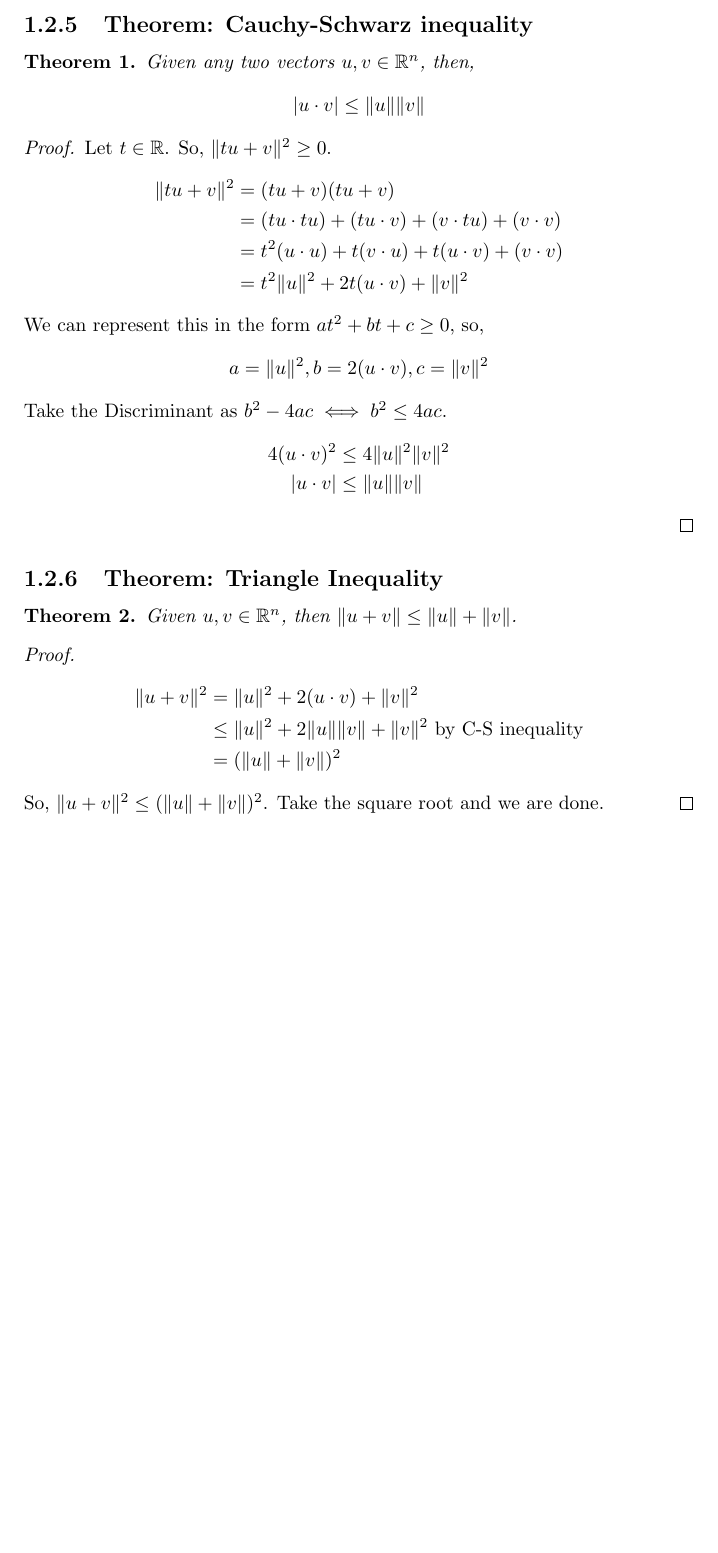
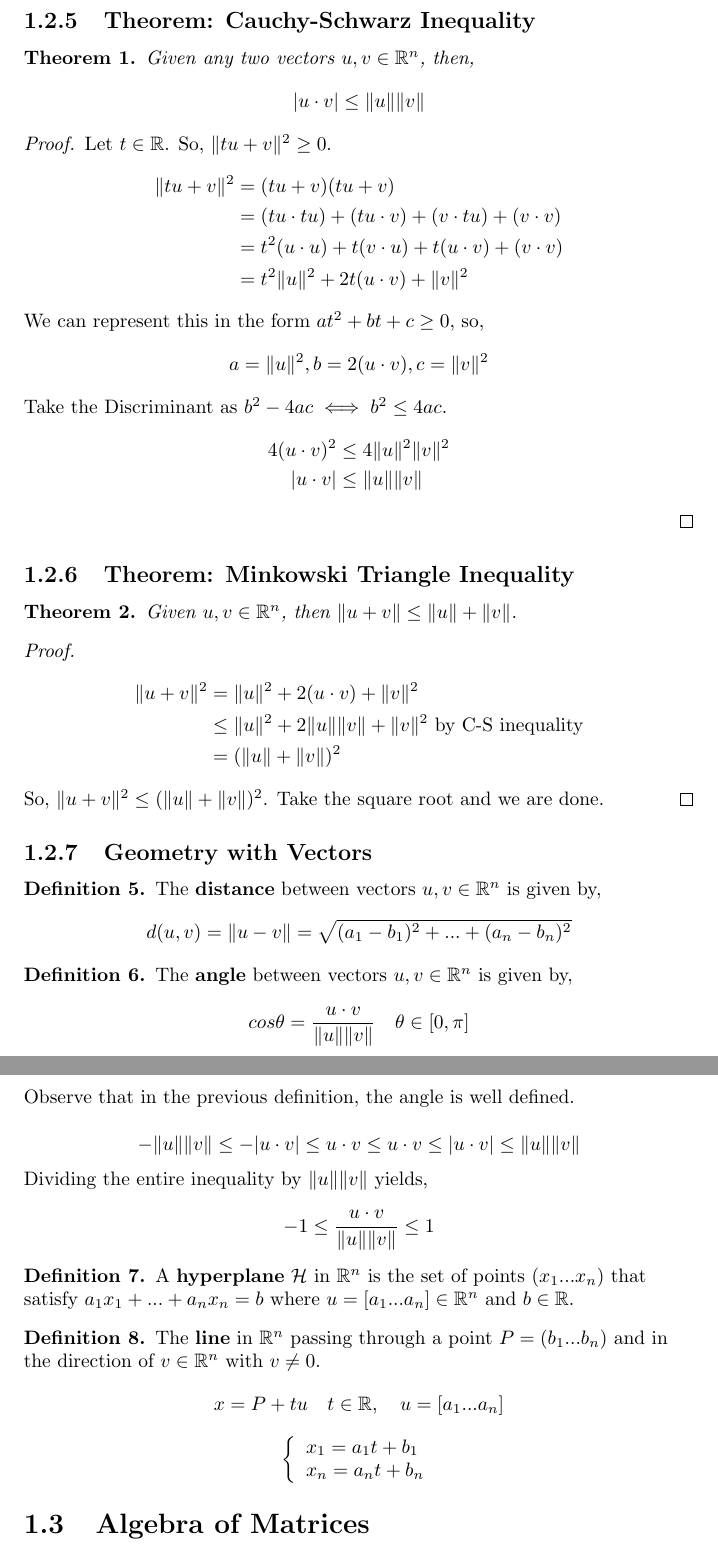
Before and after one commit to davidzhou94/mcgill, a LaTeX document (MATH223/LectureNotes/LectureNotes.tex): part of page 4 of 4 before the commit and two parts of pages 4 and 5 of 5 after it, the two joined at a grey line, cut so that both start at the same text, the shorter picture padded with empty space. Compiled offline with pdfLaTeX.

Commit message:
Updated MATH 223 lecture notes
latex'd up to Algebra of Matrices, some revision of formatting from
earlier sections. Should renumber chapter/sections later to better
follow the book.

```diff
--- a/MATH223/LectureNotes/LectureNotes.tex
+++ b/MATH223/LectureNotes/LectureNotes.tex
@@ -128,6 +117,6 @@ is the only unit vector with the same direction of \(v\).
 The process of finding \(\hat{v}\) is called \textbf{normalizing}.
 
-\subsection{Theorem: Cauchy-Schwarz inequality}
+\subsection{Theorem: Cauchy-Schwarz Inequality}
 
 \begin{_thm}
 Given any two vectors \(u,v\in \mathbb{R}^n\), then,
@@ -151,7 +140,7 @@ Take the Discriminant as \(b^2-4ac\iff b^2\leq 4ac\).
 \end{align*}
 \end{proof}
 
-\subsection{Theorem: Triangle Inequality}
+\subsection{Theorem: Minkowski Triangle Inequality}
 
 \begin{_thm}
 Given \(u,v\in \mathbb{R}^n\), then \(\|u+v\|\leq \|u\|+\|v\|\).
@@ -167,4 +156,40 @@ So, \(\|u+v\|^2\leq (\|u\|+\|v\|)^2\).
 Take the square root and we are done.
 \end{proof}
 
+\subsection{Geometry with Vectors}
+
+\begin{_def}
+The \textbf{distance} between vectors \(u,v\in \mathbb{R}^n\) is given by,
+\[d(u,v)=\|u-v\|=\sqrt{(a_1-b_1)^2+...+(a_n-b_n)^2}\]
+\end{_def}
+
+\begin{_def}
+The \textbf{angle} between vectors \(u,v\in \mathbb{R}^n\) is given by,
+\[cos\theta =\frac{u\cdot v}{\|u\|\|v\|} \quad \theta \in [0,\pi]\]
+\end{_def}
+
+Observe that in the previous definition, the angle is well defined.
+
+\[-\|u\|\|v\|\leq -|u\cdot v|\leq u\cdot v\leq u\cdot v\leq |u\cdot v|\leq \|u\|\|v\|\]
+
+Dividing the entire inequality by $\|u\|\|v\|$ yields,
+
+\[-1\leq \frac{u\cdot v}{\|u\|\|v\|} \leq 1\]
+
+\begin{_def}
+A \textbf{hyperplane} $\mathcal{H}$ in $\mathbb{R}^n$ is the set of points $(x_1...x_n)$ that satisfy $a_1x_1+...+a_nx_n=b$ where $u=[a_1...a_n]\in \mathbb{R}^n$ and $b\in \mathbb{R}$.
+\end{_def}
+
+\begin{_def}
+The \textbf{line} in $\mathbb{R}^n$ passing through a point $P=(b_1...b_n)$ and in the direction of $v\in \mathbb{R}^n$ with $v\neq 0$.
+\[x=P+tu \quad t\in \mathbb{R}, \quad u=[a_1...a_n]\]
+\[ \left\{
+  \begin{array}{l}
+    x_1=a_1t+b_1 \\
+    x_n=a_nt+b_n
+  \end{array} \right.\]
+\end{_def}
+
+\section{Algebra of Matrices}
+
 \end{document}
```
Also changed, not shown: MATH223/LectureNotes/LectureNotes.pdf, MATH223/LectureNotes/LectureNotes.tex (19 more changed lines), 3 other files.
